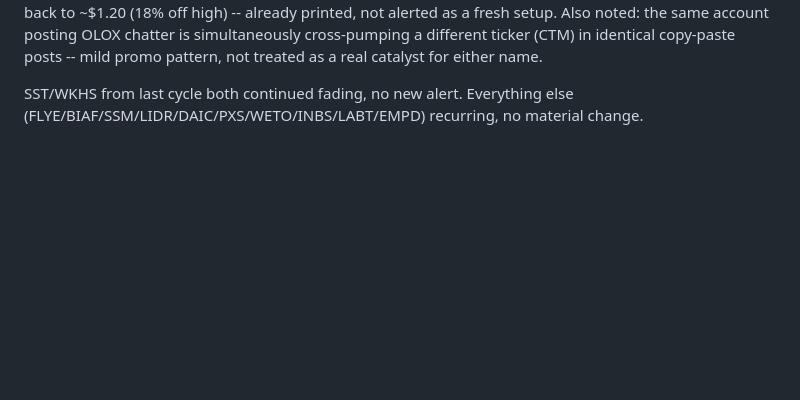
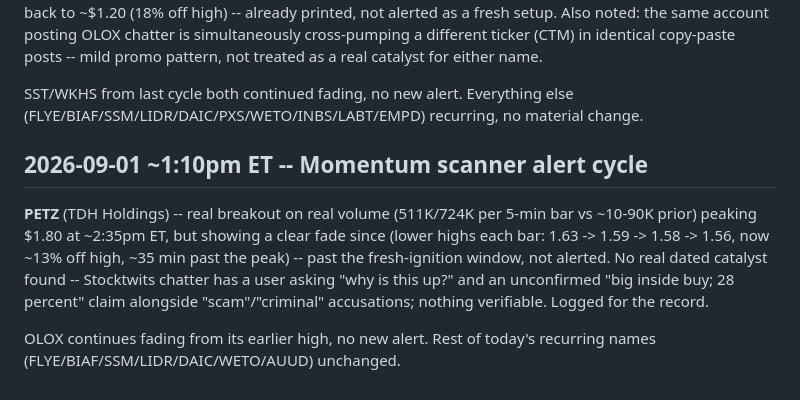
Before and after one commit to kemkoi48/Wc26meme, a Markdown page: robinhood-agent/sources.md, the part around the change. Rendered like a GitHub page; blank space fills up the shorter version.

Commit message:
Log 1:10pm momentum scanner cycle: PETZ real breakout, no catalyst, already faded
Co-Authored-By: Claude Sonnet 5 <noreply@anthropic.com>
Claude-Session: https://claude.ai/code/session_01DnWdf9FAmrpkCzMH5RUKjj

```diff
--- a/robinhood-agent/sources.md
+++ b/robinhood-agent/sources.md
@@ -3067,3 +3067,17 @@ treated as a real catalyst for either name.
 SST/WKHS from last cycle both continued fading, no new alert. Everything
 else (FLYE/BIAF/SSM/LIDR/DAIC/PXS/WETO/INBS/LABT/EMPD) recurring, no
 material change.
+
+## 2026-09-01 ~1:10pm ET -- Momentum scanner alert cycle
+
+**PETZ** (TDH Holdings) -- real breakout on real volume (511K/724K per
+5-min bar vs ~10-90K prior) peaking $1.80 at ~2:35pm ET, but showing a
+clear fade since (lower highs each bar: 1.63 -> 1.59 -> 1.58 -> 1.56,
+now ~13% off high, ~35 min past the peak) -- past the fresh-ignition
+window, not alerted. No real dated catalyst found -- Stocktwits chatter
+has a user asking "why is this up?" and an unconfirmed "big inside buy;
+28 percent" claim alongside "scam"/"criminal" accusations; nothing
+verifiable. Logged for the record.
+
+OLOX continues fading from its earlier high, no new alert. Rest of
+today's recurring names (FLYE/BIAF/SSM/LIDR/DAIC/WETO/AUUD) unchanged.
```
